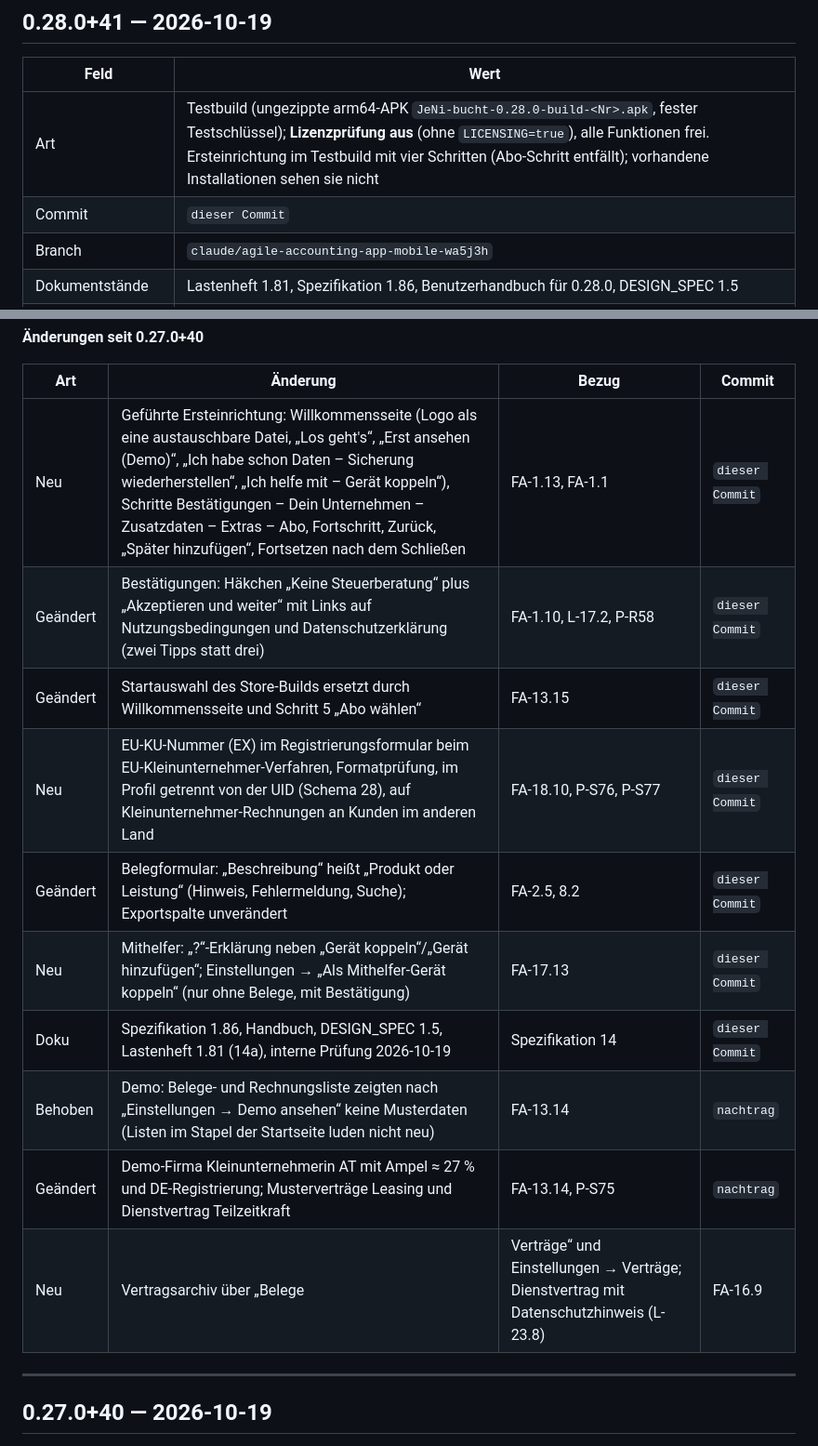
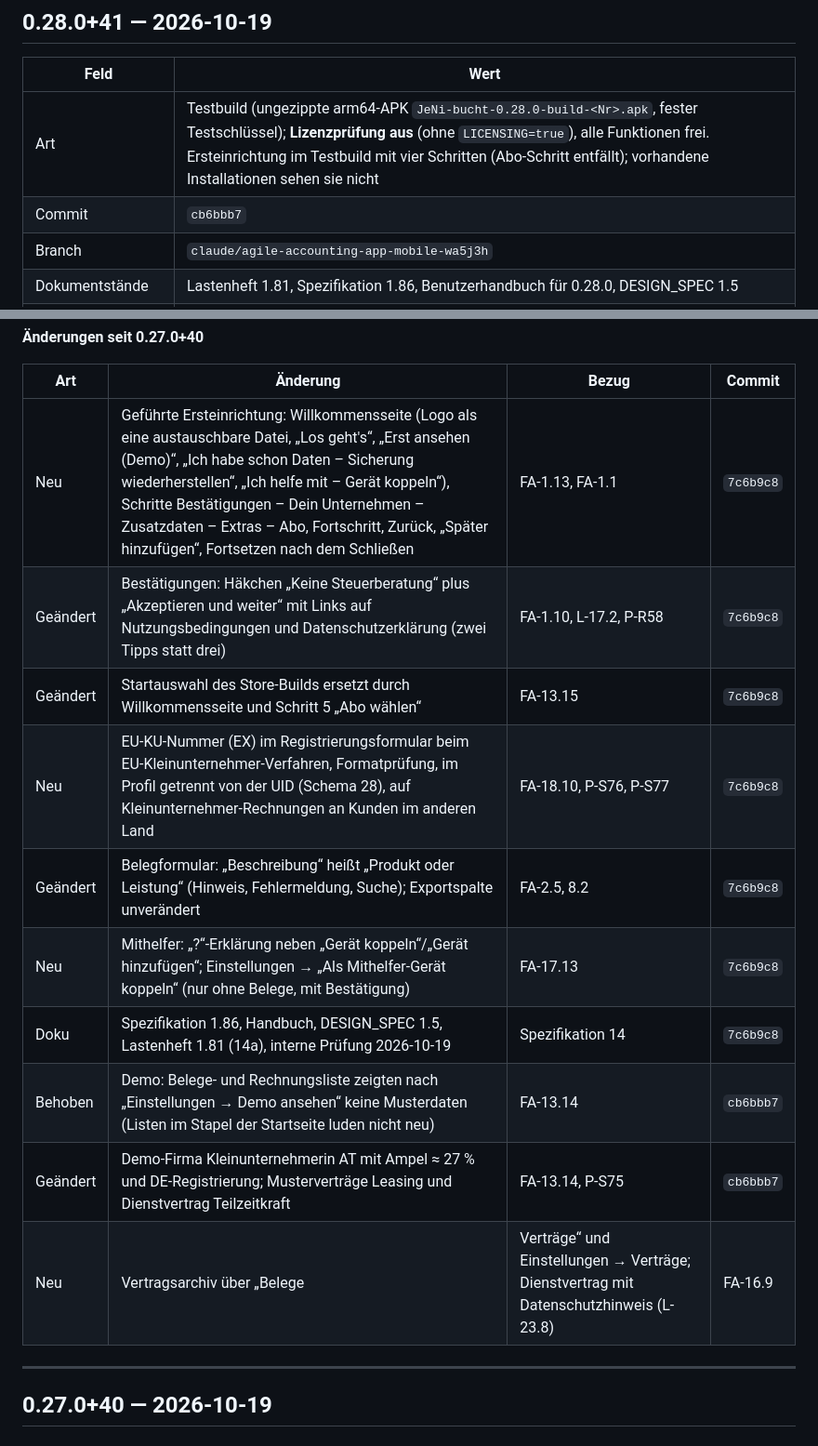
Before and after one commit to juergenjesenko-gif/Buchhaltung-, a Markdown page: docs/RELEASE_NOTES.md, 2 parts joined by grey strips. Shown at 93% size. Rendered like a GitHub page.

Commit message:
Release Notes 0.28.0+41: Commit-Hash cb6bbb7 eingetragen
Co-Authored-By: Claude Opus 5.5 <noreply@anthropic.com>
Claude-Session: https://claude.ai/code/session_016sfhTuSB7LJAoqeRige712

```diff
--- a/docs/RELEASE_NOTES.md
+++ b/docs/RELEASE_NOTES.md
@@ -42,7 +42,7 @@ nächsten Versionssprung in den neuen Eintrag.
 | Feld | Wert |
 |---|---|
 | Art | Testbuild (ungezippte arm64-APK `JeNi-bucht-0.28.0-build-<Nr>.apk`, fester Testschlüssel); **Lizenzprüfung aus** (ohne `LICENSING=true`), alle Funktionen frei. Ersteinrichtung im Testbuild mit vier Schritten (Abo-Schritt entfällt); vorhandene Installationen sehen sie nicht |
-| Commit | `dieser Commit` |
+| Commit | `cb6bbb7` |
 | Branch | `claude/agile-accounting-app-mobile-wa5j3h` |
 | Dokumentstände | Lastenheft 1.81, Spezifikation 1.86, Benutzerhandbuch für 0.28.0, DESIGN_SPEC 1.5 |
 | Datenbankschema | 28 |
@@ -55,16 +55,16 @@ nächsten Versionssprung in den neuen Eintrag.
 
 | Art | Änderung | Bezug | Commit |
 |---|---|---|---|
-| Neu | Geführte Ersteinrichtung: Willkommensseite (Logo als eine austauschbare Datei, „Los geht's“, „Erst ansehen (Demo)“, „Ich habe schon Daten – Sicherung wiederherstellen“, „Ich helfe mit – Gerät koppeln“), Schritte Bestätigungen – Dein Unternehmen – Zusatzdaten – Extras – Abo, Fortschritt, Zurück, „Später hinzufügen“, Fortsetzen nach dem Schließen | FA-1.13, FA-1.1 | `dieser Commit` |
-| Geändert | Bestätigungen: Häkchen „Keine Steuerberatung“ plus „Akzeptieren und weiter“ mit Links auf Nutzungsbedingungen und Datenschutzerklärung (zwei Tipps statt drei) | FA-1.10, L-17.2, P-R58 | `dieser Commit` |
-| Geändert | Startauswahl des Store-Builds ersetzt durch Willkommensseite und Schritt 5 „Abo wählen“ | FA-13.15 | `dieser Commit` |
-| Neu | EU-KU-Nummer (EX) im Registrierungsformular beim EU-Kleinunternehmer-Verfahren, Formatprüfung, im Profil getrennt von der UID (Schema 28), auf Kleinunternehmer-Rechnungen an Kunden im anderen Land | FA-18.10, P-S76, P-S77 | `dieser Commit` |
-| Geändert | Belegformular: „Beschreibung“ heißt „Produkt oder Leistung“ (Hinweis, Fehlermeldung, Suche); Exportspalte unverändert | FA-2.5, 8.2 | `dieser Commit` |
-| Neu | Mithelfer: „?“-Erklärung neben „Gerät koppeln“/„Gerät hinzufügen“; Einstellungen → „Als Mithelfer-Gerät koppeln“ (nur ohne Belege, mit Bestätigung) | FA-17.13 | `dieser Commit` |
-| Doku | Spezifikation 1.86, Handbuch, DESIGN_SPEC 1.5, Lastenheft 1.81 (14a), interne Prüfung 2026-10-19 | Spezifikation 14 | `dieser Commit` |
-| Behoben | Demo: Belege- und Rechnungsliste zeigten nach „Einstellungen → Demo ansehen“ keine Musterdaten (Listen im Stapel der Startseite luden nicht neu) | FA-13.14 | `nachtrag` |
-| Geändert | Demo-Firma Kleinunternehmerin AT mit Ampel ≈ 27 % und DE-Registrierung; Musterverträge Leasing und Dienstvertrag Teilzeitkraft | FA-13.14, P-S75 | `nachtrag` |
-| Neu | Vertragsarchiv über „Belege | Verträge“ und Einstellungen → Verträge; Dienstvertrag mit Datenschutzhinweis (L-23.8) | FA-16.9 | `nachtrag` |
+| Neu | Geführte Ersteinrichtung: Willkommensseite (Logo als eine austauschbare Datei, „Los geht's“, „Erst ansehen (Demo)“, „Ich habe schon Daten – Sicherung wiederherstellen“, „Ich helfe mit – Gerät koppeln“), Schritte Bestätigungen – Dein Unternehmen – Zusatzdaten – Extras – Abo, Fortschritt, Zurück, „Später hinzufügen“, Fortsetzen nach dem Schließen | FA-1.13, FA-1.1 | `7c6b9c8` |
+| Geändert | Bestätigungen: Häkchen „Keine Steuerberatung“ plus „Akzeptieren und weiter“ mit Links auf Nutzungsbedingungen und Datenschutzerklärung (zwei Tipps statt drei) | FA-1.10, L-17.2, P-R58 | `7c6b9c8` |
+| Geändert | Startauswahl des Store-Builds ersetzt durch Willkommensseite und Schritt 5 „Abo wählen“ | FA-13.15 | `7c6b9c8` |
+| Neu | EU-KU-Nummer (EX) im Registrierungsformular beim EU-Kleinunternehmer-Verfahren, Formatprüfung, im Profil getrennt von der UID (Schema 28), auf Kleinunternehmer-Rechnungen an Kunden im anderen Land | FA-18.10, P-S76, P-S77 | `7c6b9c8` |
+| Geändert | Belegformular: „Beschreibung“ heißt „Produkt oder Leistung“ (Hinweis, Fehlermeldung, Suche); Exportspalte unverändert | FA-2.5, 8.2 | `7c6b9c8` |
+| Neu | Mithelfer: „?“-Erklärung neben „Gerät koppeln“/„Gerät hinzufügen“; Einstellungen → „Als Mithelfer-Gerät koppeln“ (nur ohne Belege, mit Bestätigung) | FA-17.13 | `7c6b9c8` |
+| Doku | Spezifikation 1.86, Handbuch, DESIGN_SPEC 1.5, Lastenheft 1.81 (14a), interne Prüfung 2026-10-19 | Spezifikation 14 | `7c6b9c8` |
+| Behoben | Demo: Belege- und Rechnungsliste zeigten nach „Einstellungen → Demo ansehen“ keine Musterdaten (Listen im Stapel der Startseite luden nicht neu) | FA-13.14 | `cb6bbb7` |
+| Geändert | Demo-Firma Kleinunternehmerin AT mit Ampel ≈ 27 % und DE-Registrierung; Musterverträge Leasing und Dienstvertrag Teilzeitkraft | FA-13.14, P-S75 | `cb6bbb7` |
+| Neu | Vertragsarchiv über „Belege | Verträge“ und Einstellungen → Verträge; Dienstvertrag mit Datenschutzhinweis (L-23.8) | FA-16.9 | `cb6bbb7` |
 
 ---
 
```
